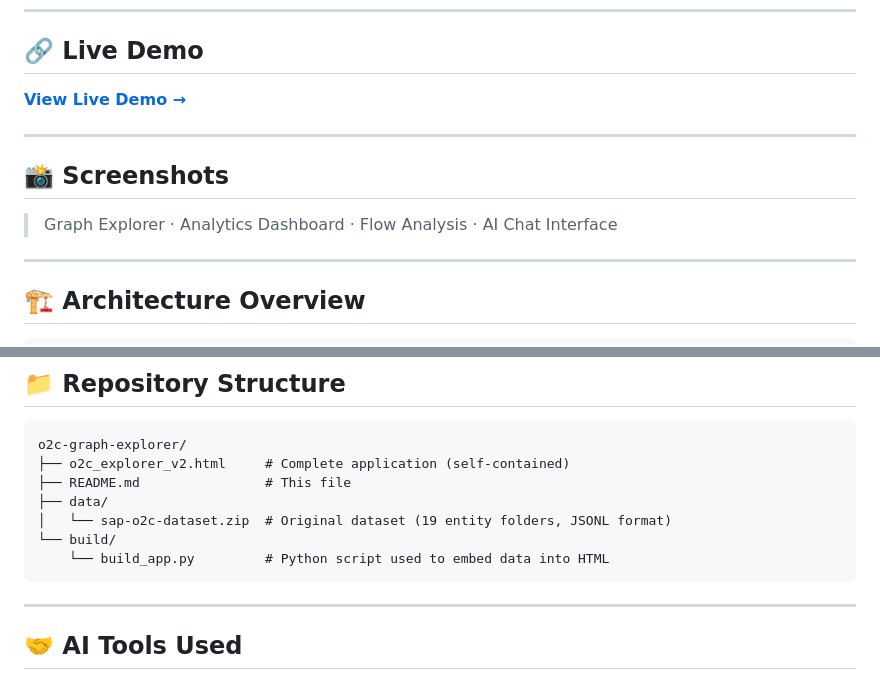
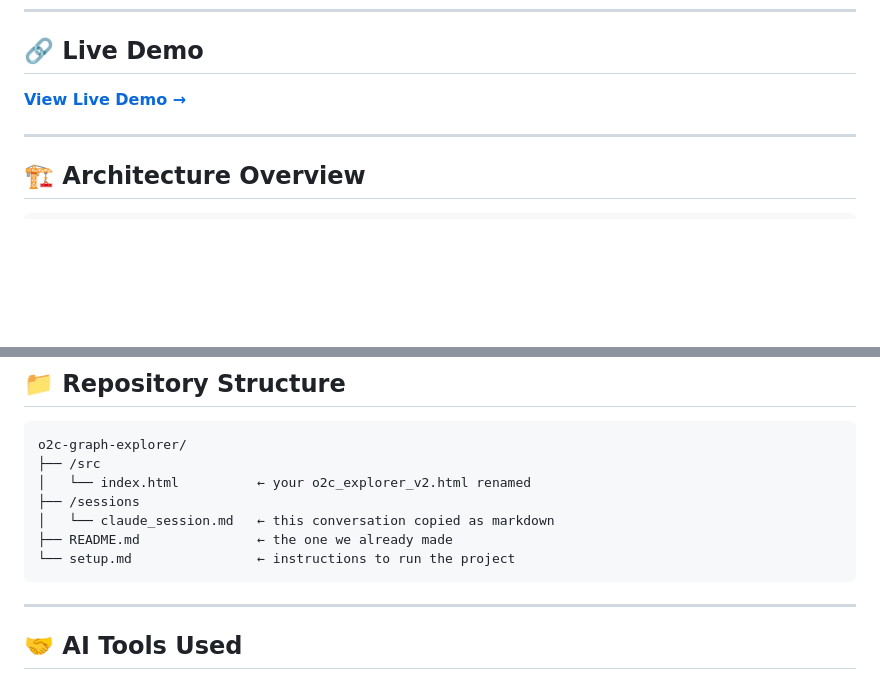
Before and after one commit to ankitpatel88/o2c-graph-explorer, a Markdown page: README.md, 2 parts joined by grey strips. Drawn GitHub-style; blank space fills up the shorter version.

````diff
--- a/README.md
+++ b/README.md
@@ -6,13 +6,7 @@
 ---
 
 ## 🔗 Live Demo
-**[View Live Demo →](YOUR_DEMO_LINK_HERE)**
-
----
-
-## 📸 Screenshots
-
-> Graph Explorer · Analytics Dashboard · Flow Analysis · AI Chat Interface
+**[View Live Demo →]((https://69c4cad5e951a4e30393386a--gilded-douhua-2a40b6.netlify.app/))**
 
 ---
 
@@ -301,12 +295,12 @@ The application works without an API key for all pre-built query patterns (top p
 
 ```
 o2c-graph-explorer/
-├── o2c_explorer_v2.html     # Complete application (self-contained)
-├── README.md                # This file
-├── data/
-│   └── sap-o2c-dataset.zip  # Original dataset (19 entity folders, JSONL format)
-└── build/
-    └── build_app.py         # Python script used to embed data into HTML
+├── /src
+│   └── index.html          ← your o2c_explorer_v2.html renamed
+├── /sessions
+│   └── claude_session.md   ← this conversation copied as markdown
+├── README.md               ← the one we already made
+└── setup.md                ← instructions to run the project
 ```
 
 ---
````
